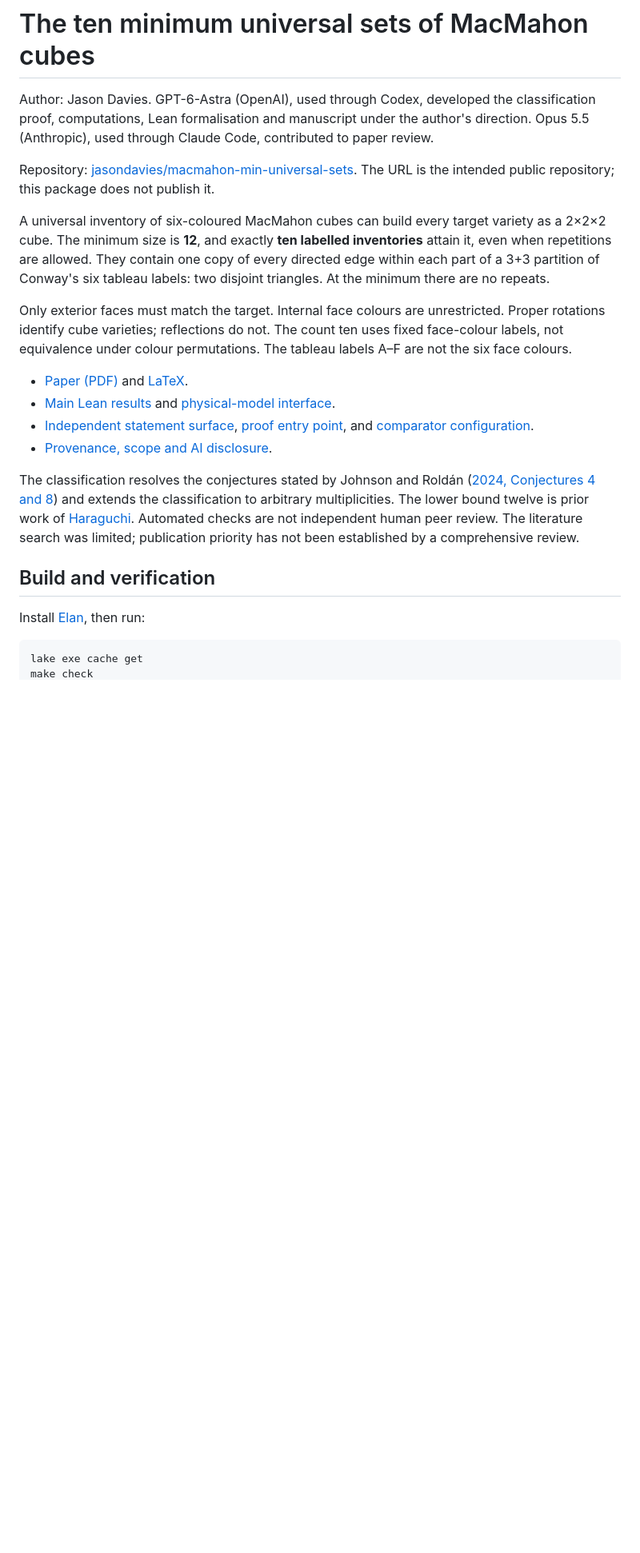
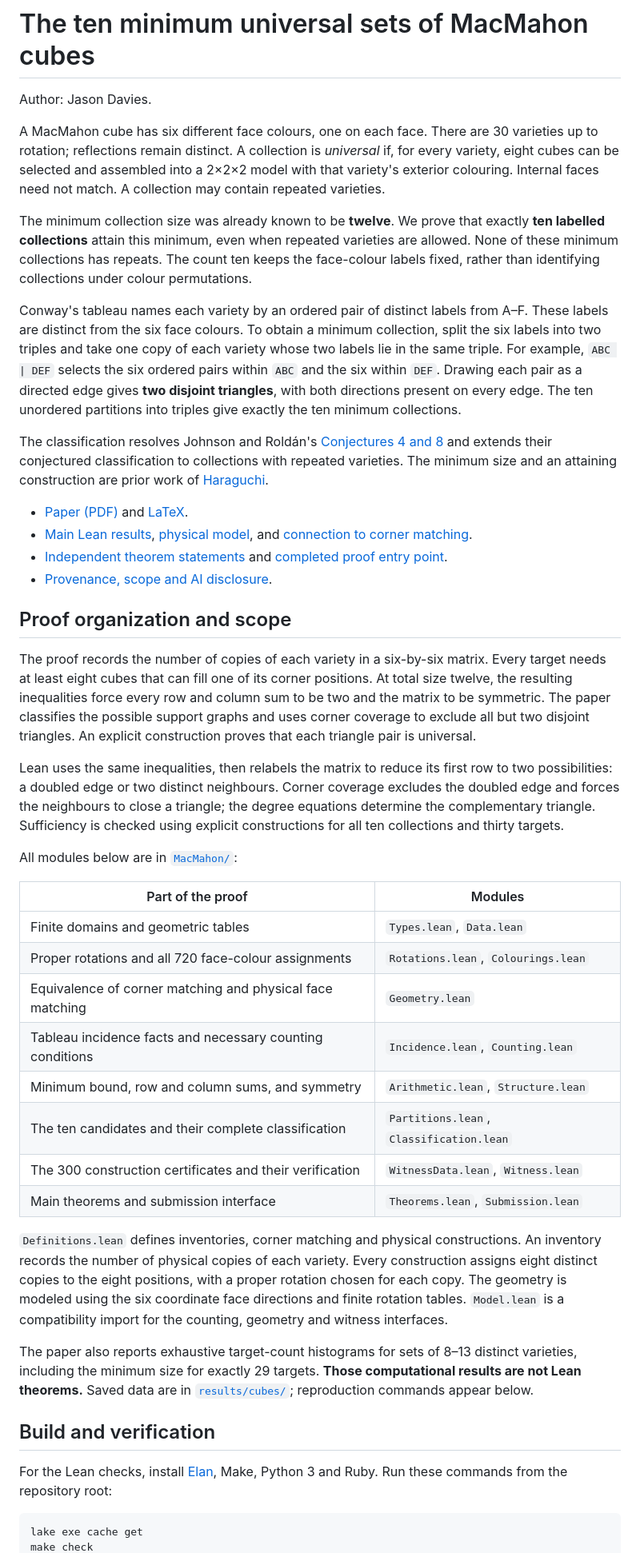
Before and after one commit to jasondavies/macmahon-min-universal-sets, a Markdown page: README.md, the part around one of its changes. Shown at 80% size. Drawn GitHub-style; blank space fills up the shorter version.

Commit message:
Clarify README exposition and reproduction instructions

````diff
--- a/README.md
+++ b/README.md
@@ -1,39 +1,86 @@
 # The ten minimum universal sets of MacMahon cubes
 
-Author: Jason Davies. GPT-6-Astra (OpenAI), used through Codex, developed the
-classification proof, computations, Lean formalisation and manuscript under the
-author's direction. Opus 5.5 (Anthropic), used through Claude Code, contributed
-to paper review.
+Author: Jason Davies.
 
-Repository: [jasondavies/macmahon-min-universal-sets](https://github.com/jasondavies/macmahon-min-universal-sets).
-The URL is the intended public repository; this package does not publish it.
+A MacMahon cube has six different face colours, one on each face. There are
+30 varieties up to rotation; reflections remain distinct. A collection is
+*universal* if, for every variety, eight cubes can be selected and assembled
+into a 2×2×2 model with that variety's exterior colouring. Internal faces need
+not match. A collection may contain repeated varieties.
 
-A universal inventory of six-coloured MacMahon cubes can build every target
-variety as a 2×2×2 cube. The minimum size is **12**, and exactly **ten labelled
-inventories** attain it, even when repetitions are allowed. They contain one
-copy of every directed edge within each part of a 3+3 partition of Conway's
-six tableau labels: two disjoint triangles. At the minimum there are no repeats.
+The minimum collection size was already known to be **twelve**. We prove that
+exactly **ten labelled collections** attain this minimum, even when repeated
+varieties are allowed. None of these minimum collections has repeats. The count
+ten keeps the face-colour labels fixed, rather than identifying collections
+under colour permutations.
 
-Only exterior faces must match the target. Internal face colours are unrestricted.
-Proper rotations identify cube varieties; reflections do not. The count ten uses
-fixed face-colour labels, not equivalence under colour permutations. The tableau
-labels A–F are not the six face colours.
+Conway's tableau names each variety by an ordered pair of distinct labels from
+A–F. These labels are distinct from the six face colours. To obtain a minimum
+collection, split the six labels into two triples and take one copy of each
+variety whose two labels lie in the same triple. For example, `ABC | DEF`
+selects the six ordered pairs within `ABC` and the six within `DEF`. Drawing
+each pair as a directed edge gives **two disjoint triangles**, with both
+directions present on every edge. The ten unordered partitions into triples
+give exactly the ten minimum collections.
+
+The classification resolves Johnson and Roldán's
+[Conjectures 4 and 8](https://arxiv.org/abs/2407.13208v1) and extends their
+conjectured classification to collections with repeated varieties. The minimum size
+and an attaining construction are prior work of
+[Haraguchi](https://arxiv.org/abs/1408.3696v2).
 
 - [Paper (PDF)](paper/macmahon-min-universal-sets.pdf) and [LaTeX](paper/macmahon-min-universal-sets.tex).
-- [Main Lean results](MacMahon/Theorems.lean) and [physical-model interface](MacMahon/Submission.lean).
-- [Independent statement surface](Challenge.lean), [proof entry point](Solution.lean), and [comparator configuration](comparator.json).
+- [Main Lean results](MacMahon/Theorems.lean), [physical model](MacMahon/Definitions.lean), and [connection to corner matching](MacMahon/Geometry.lean).
+- [Independent theorem statements](Challenge.lean) and [completed proof entry point](Solution.lean).
 - [Provenance, scope and AI disclosure](formalization.yaml).
 
-The classification resolves the conjectures stated by Johnson and Roldán
-([2024, Conjectures 4 and 8](https://arxiv.org/abs/2407.13208v1)) and extends the
-classification to arbitrary multiplicities. The lower bound twelve is prior work
-of [Haraguchi](https://arxiv.org/abs/1408.3696v2). Automated checks are not
-independent human peer review. The literature search was limited; publication
-priority has not been established by a comprehensive review.
+## Proof organization and scope
+
+The proof records the number of copies of each variety in a six-by-six matrix.
+Every target needs at least eight cubes that can fill one of its corner
+positions. At total size twelve, the resulting inequalities force every row
+and column sum to be two and the matrix
+to be symmetric. The paper classifies the possible support graphs and uses
+corner coverage to exclude all but two disjoint triangles. An explicit
+construction proves that each triangle pair is universal.
+
+Lean uses the same inequalities, then relabels the matrix to reduce its first
+row to two possibilities: a doubled edge or two distinct neighbours. Corner
+coverage excludes the doubled edge and forces the neighbours to close a
+triangle; the degree equations determine the complementary triangle.
+Sufficiency is checked using explicit constructions for all ten collections
+and thirty targets.
+
+All modules below are in [`MacMahon/`](MacMahon/):
+
+| Part of the proof | Modules |
+| --- | --- |
+| Finite domains and geometric tables | `Types.lean`, `Data.lean` |
+| Proper rotations and all 720 face-colour assignments | `Rotations.lean`, `Colourings.lean` |
+| Equivalence of corner matching and physical face matching | `Geometry.lean` |
+| Tableau incidence facts and necessary counting conditions | `Incidence.lean`, `Counting.lean` |
+| Minimum bound, row and column sums, and symmetry | `Arithmetic.lean`, `Structure.lean` |
+| The ten candidates and their complete classification | `Partitions.lean`, `Classification.lean` |
+| The 300 construction certificates and their verification | `WitnessData.lean`, `Witness.lean` |
+| Main theorems and submission interface | `Theorems.lean`, `Submission.lean` |
+
+`Definitions.lean` defines inventories, corner matching and physical
+constructions. An inventory records the number of physical copies of each
+variety. Every construction assigns eight distinct copies to the eight
+positions, with a proper rotation chosen for each copy. The geometry is modeled
+using the six coordinate face directions and finite rotation tables.
+`Model.lean` is a compatibility import for the counting, geometry and witness
+interfaces.
+
+The paper also reports exhaustive target-count histograms for sets of 8–13
+distinct varieties, including the minimum size for exactly 29 targets.
+**Those computational results are not Lean theorems.** Saved data are in
+[`results/cubes/`](results/cubes/); reproduction commands appear below.
 
 ## Build and verification
 
-Install [Elan](https://github.com/leanprover/elan), then run:
+For the Lean checks, install [Elan](https://github.com/leanprover/elan), Make,
+Python 3 and Ruby. Run these commands from the repository root:
 
 ```sh
 lake exe cache get
````
Also changed, not shown: other parts of README.md (+87 -81 lines).
